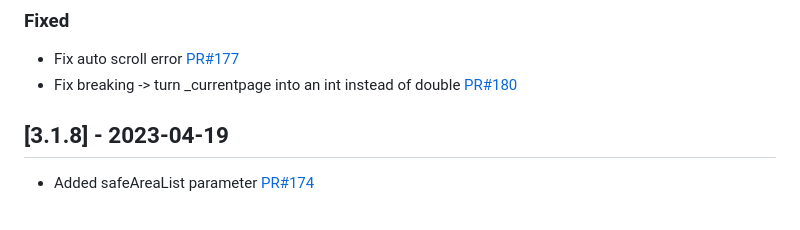
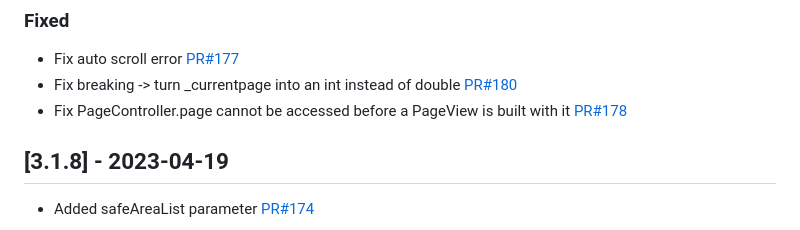
Before and after one commit to Pyozer/introduction_screen, a Markdown page: CHANGELOG.md, the part around the change. Rendered like a GitHub page.

```diff
--- a/CHANGELOG.md
+++ b/CHANGELOG.md
@@ -8,6 +8,7 @@ and this project adheres to [Semantic Versioning](https://semver.org/spec/v2.0.0
 ### Fixed
 - Fix auto scroll error [PR#177](https://github.com/Pyozer/introduction_screen/pull/177)
 - Fix breaking -> turn _currentpage into an int instead of double [PR#180](https://github.com/Pyozer/introduction_screen/pull/180)
+- Fix PageController.page cannot be accessed before a PageView is built with it [PR#178](https://github.com/Pyozer/introduction_screen/pull/178)
 
 ## [3.1.8] - 2023-04-19
 - Added safeAreaList parameter [PR#174](https://github.com/Pyozer/introduction_screen/pull/174)
```
